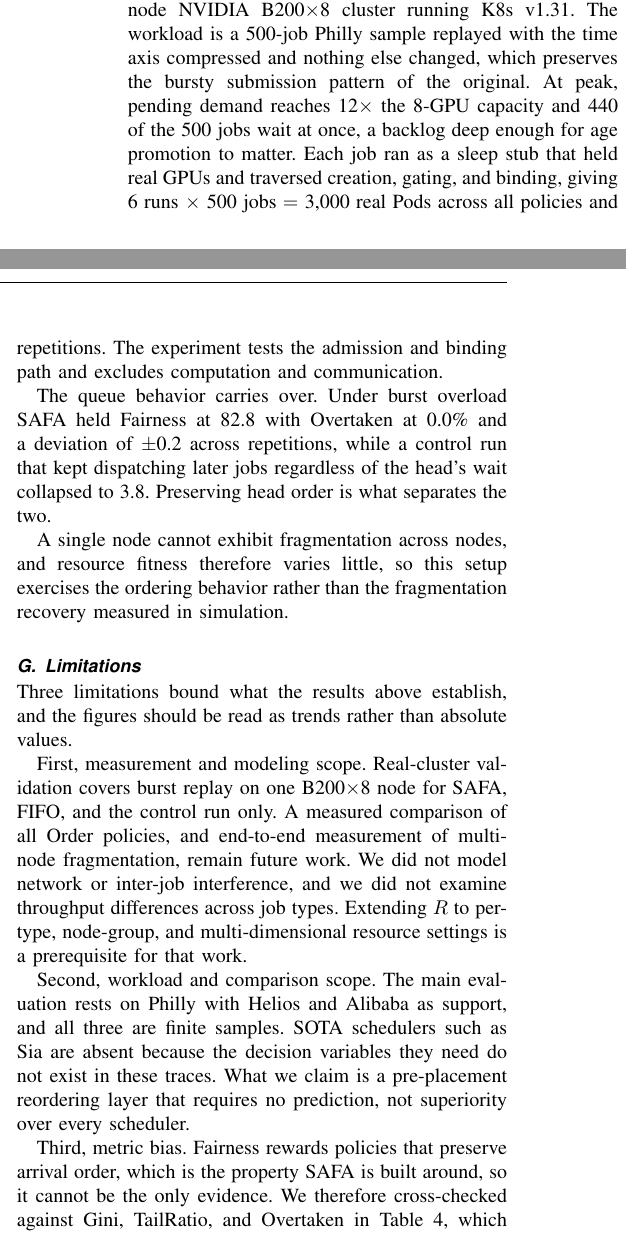
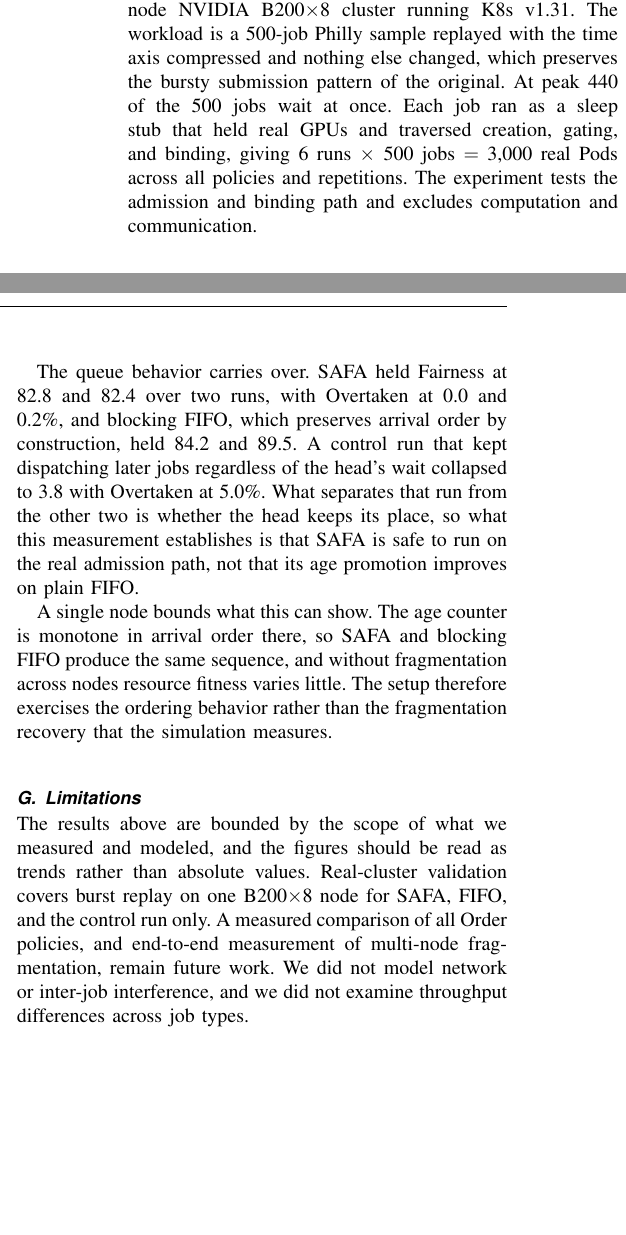
Before and after one commit to mystous/gpu_scheduler, a LaTeX paper (sn-article-en-1_polished.tex): two parts of the columns of page 11 of 13, joined at a grey line, cut so that both start at the same text, the shorter picture padded with empty space. Compiled offline with pdfLaTeX.

Commit message:
§VI-F에 FIFO 추가·주장 범위 축소, §VI-G 한계 정리
§VI-F: 6 run 중 FIFO 2회가 본문에서 빠져 있었고 그 값이 SAFA보다 높았다
(FIFO 84.2·89.5 vs SAFA 82.8·82.4). FIFO를 넣고, 이 실측이 보이는 것은
실제 어드미션 경로에서의 안전성이지 나이 승급의 고유 이득이 아님을 명시.
배수 표현 제거, 단일 노드 한계 서술 통합.

§VI-G: 워크로드·비교 범위 항목과 지표 편향 항목 삭제(전자는 §II-C 중복,
후자는 한계가 아니라 변론). 항목이 하나만 남아 열거 제거. R 문장도 삭제.

```diff
--- a/sn-article-en-1_polished.tex
+++ b/sn-article-en-1_polished.tex
@@ -507,20 +507,14 @@ SAFA raises utilization and shortens the wait under all seven policies. Utilizat
 \end{table}
 
 \subsection{Real-Cluster Validation (B200)}\label{eval:b200}
-The simulator models the queue but not the Kubernetes admission and binding path, so we cross-validate on a single-node NVIDIA B200$\times$8 cluster running K8s v1.31. The workload is a 500-job Philly sample replayed with the time axis compressed and nothing else changed, which preserves the bursty submission pattern of the original. At peak, pending demand reaches 12$\times$ the 8-GPU capacity and 440 of the 500 jobs wait at once, a backlog deep enough for age promotion to matter. Each job ran as a sleep stub that held real GPUs and traversed creation, gating, and binding, giving 6 runs $\times$ 500 jobs $=$ 3{,}000 real Pods across all policies and repetitions. The experiment tests the admission and binding path and excludes computation and communication.
+The simulator models the queue but not the Kubernetes admission and binding path, so we cross-validate on a single-node NVIDIA B200$\times$8 cluster running K8s v1.31. The workload is a 500-job Philly sample replayed with the time axis compressed and nothing else changed, which preserves the bursty submission pattern of the original. At peak 440 of the 500 jobs wait at once. Each job ran as a sleep stub that held real GPUs and traversed creation, gating, and binding, giving 6 runs $\times$ 500 jobs $=$ 3{,}000 real Pods across all policies and repetitions. The experiment tests the admission and binding path and excludes computation and communication.
 
-The queue behavior carries over. Under burst overload SAFA held Fairness at 82.8 with Overtaken at 0.0\% and a deviation of $\pm$0.2 across repetitions, while a control run that kept dispatching later jobs regardless of the head's wait collapsed to 3.8. Preserving head order is what separates the two.
+The queue behavior carries over. SAFA held Fairness at 82.8 and 82.4 over two runs, with Overtaken at 0.0 and 0.2\%, and blocking FIFO, which preserves arrival order by construction, held 84.2 and 89.5. A control run that kept dispatching later jobs regardless of the head's wait collapsed to 3.8 with Overtaken at 5.0\%. What separates that run from the other two is whether the head keeps its place, so what this measurement establishes is that SAFA is safe to run on the real admission path, not that its age promotion improves on plain FIFO.
 
-A single node cannot exhibit fragmentation across nodes, and resource fitness therefore varies little, so this setup exercises the ordering behavior rather than the fragmentation recovery measured in simulation.
+A single node bounds what this can show. The age counter is monotone in arrival order there, so SAFA and blocking FIFO produce the same sequence, and without fragmentation across nodes resource fitness varies little. The setup therefore exercises the ordering behavior rather than the fragmentation recovery that the simulation measures.
 
 \subsection{Limitations}\label{eval:threats}
-Three limitations bound what the results above establish, and the figures should be read as trends rather than absolute values.
-
-First, measurement and modeling scope. Real-cluster validation covers burst replay on one B200$\times$8 node for SAFA, FIFO, and the control run only. A measured comparison of all Order policies, and end-to-end measurement of multi-node fragmentation, remain future work. We did not model network or inter-job interference, and we did not examine throughput differences across job types. Extending $R$ to per-type, node-group, and multi-dimensional resource settings is a prerequisite for that work.
-
-Second, workload and comparison scope. The main evaluation rests on Philly with Helios and Alibaba as support, and all three are finite samples. SOTA schedulers such as Sia are absent because the decision variables they need do not exist in these traces. What we claim is a pre-placement reordering layer that requires no prediction, not superiority over every scheduler.
-
-Third, metric bias. Fairness rewards policies that preserve arrival order, which is the property SAFA is built around, so it cannot be the only evidence. We therefore cross-checked against Gini, TailRatio, and Overtaken in Table~\ref{tab:sim-single}, which measure different things, and the advantage holds there too. The headline contrast, a Fairness near 0 for the Order baselines against 92.7 to 93.5 for SAFA, is an order-of-magnitude difference that no single metric choice produces on its own.
+The results above are bounded by the scope of what we measured and modeled, and the figures should be read as trends rather than absolute values. Real-cluster validation covers burst replay on one B200$\times$8 node for SAFA, FIFO, and the control run only. A measured comparison of all Order policies, and end-to-end measurement of multi-node fragmentation, remain future work. We did not model network or inter-job interference, and we did not examine throughput differences across job types.
 
 These conclusions do not rank the policies absolutely. They show where the fairness and utilization trade-off appears and how sharply it bites as load rises.
 
```
